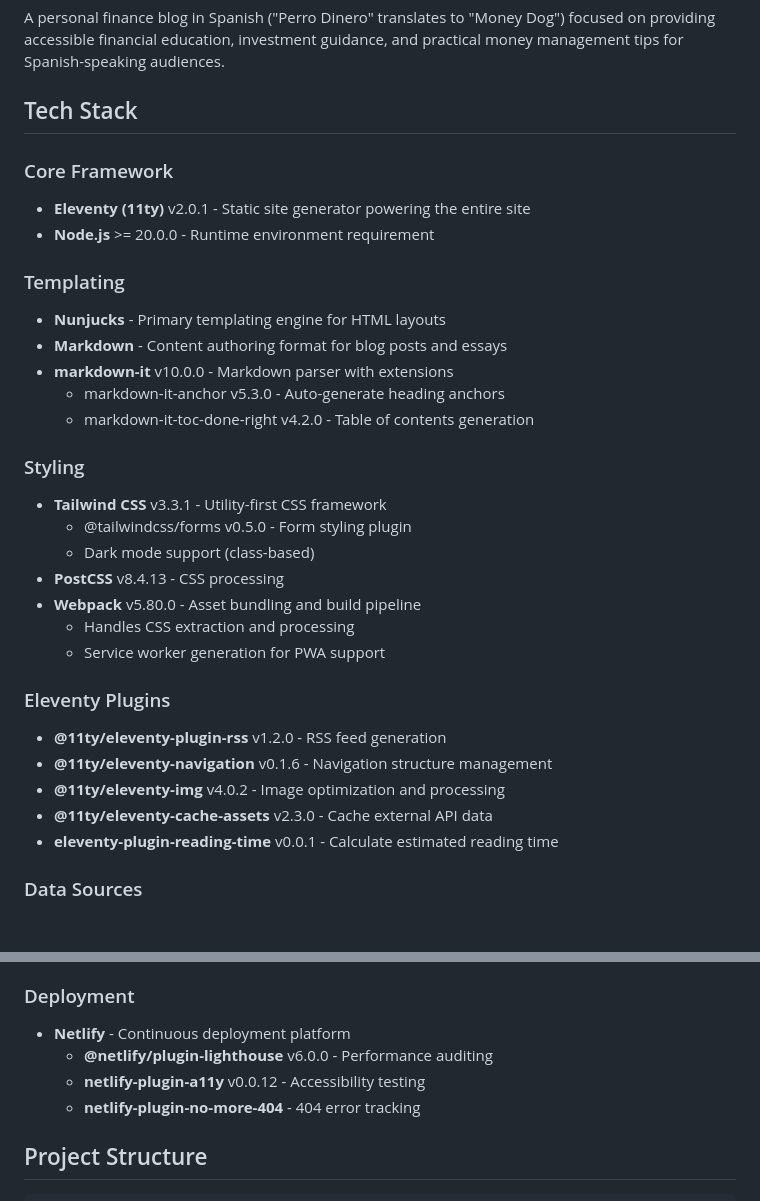
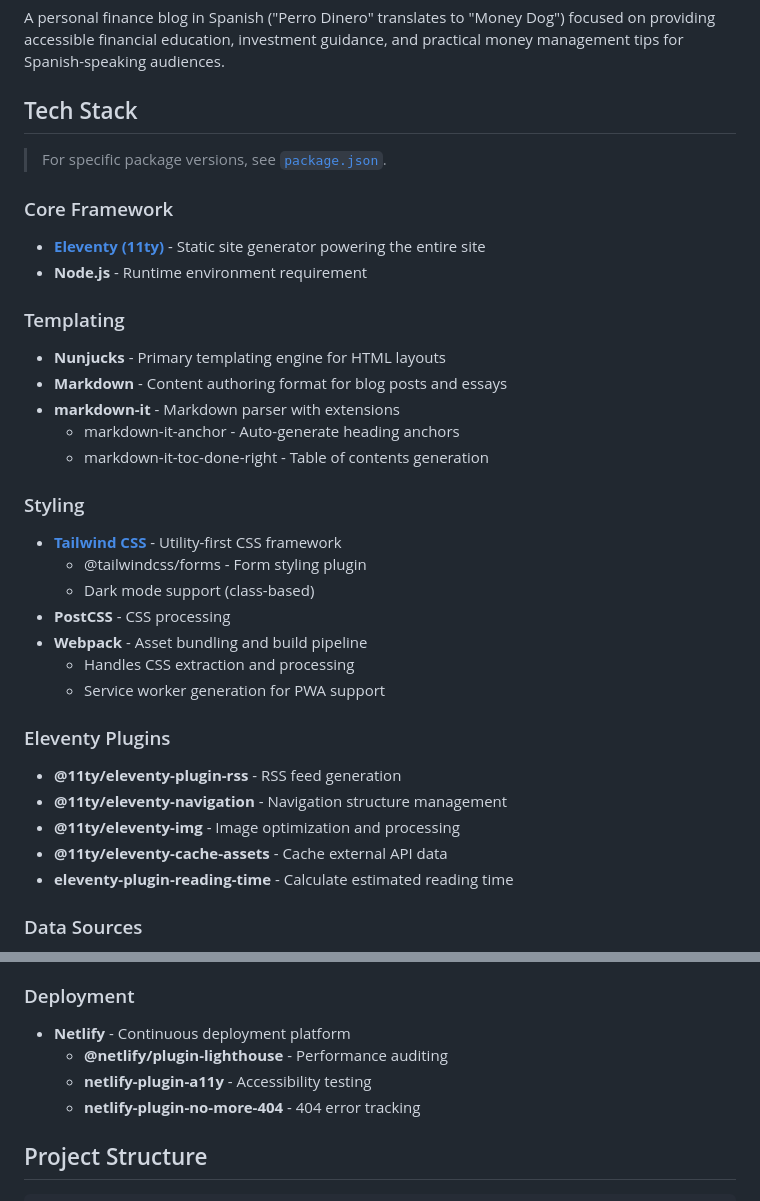
Before and after one commit to davidojedalopez/perro-dinero, a Markdown page: README.md, 2 parts joined by grey strips. Drawn GitHub-style; blank space fills up the shorter version.

Commit message:
Simplify README by removing package versions and adding reference to package.json
Co-authored-by: davidojedalopez <8418542+davidojedalopez@users.noreply.github.com>

```diff
--- a/README.md
+++ b/README.md
@@ -6,32 +6,34 @@ A personal finance blog in Spanish ("Perro Dinero" translates to "Money Dog") fo
 
 ## Tech Stack
 
+> For specific package versions, see [`package.json`](package.json).
+
 ### Core Framework
-- **Eleventy (11ty)** v2.0.1 - Static site generator powering the entire site
-- **Node.js** >= 20.0.0 - Runtime environment requirement
+- **[Eleventy (11ty)](https://www.11ty.dev/)** - Static site generator powering the entire site
+- **Node.js** - Runtime environment requirement
 
 ### Templating
 - **Nunjucks** - Primary templating engine for HTML layouts
 - **Markdown** - Content authoring format for blog posts and essays
-- **markdown-it** v10.0.0 - Markdown parser with extensions
-  - markdown-it-anchor v5.3.0 - Auto-generate heading anchors
-  - markdown-it-toc-done-right v4.2.0 - Table of contents generation
+- **markdown-it** - Markdown parser with extensions
+  - markdown-it-anchor - Auto-generate heading anchors
+  - markdown-it-toc-done-right - Table of contents generation
 
 ### Styling
-- **Tailwind CSS** v3.3.1 - Utility-first CSS framework
-  - @tailwindcss/forms v0.5.0 - Form styling plugin
+- **[Tailwind CSS](https://tailwindcss.com/)** - Utility-first CSS framework
+  - @tailwindcss/forms - Form styling plugin
   - Dark mode support (class-based)
-- **PostCSS** v8.4.13 - CSS processing
-- **Webpack** v5.80.0 - Asset bundling and build pipeline
+- **PostCSS** - CSS processing
+- **Webpack** - Asset bundling and build pipeline
   - Handles CSS extraction and processing
   - Service worker generation for PWA support
 
 ### Eleventy Plugins
-- **@11ty/eleventy-plugin-rss** v1.2.0 - RSS feed generation
-- **@11ty/eleventy-navigation** v0.1.6 - Navigation structure management
-- **@11ty/eleventy-img** v4.0.2 - Image optimization and processing
-- **@11ty/eleventy-cache-assets** v2.3.0 - Cache external API data
-- **eleventy-plugin-reading-time** v0.0.1 - Calculate estimated reading time
+- **@11ty/eleventy-plugin-rss** - RSS feed generation
+- **@11ty/eleventy-navigation** - Navigation structure management
+- **@11ty/eleventy-img** - Image optimization and processing
+- **@11ty/eleventy-cache-assets** - Cache external API data
+- **eleventy-plugin-reading-time** - Calculate estimated reading time
 
 ### Data Sources
 - **Banxico API** - Fetches Mexican economic indicators including:
@@ -53,8 +55,8 @@ A personal finance blog in Spanish ("Perro Dinero" translates to "Money Dog") fo
 
 ### Deployment
 - **Netlify** - Continuous deployment platform
-  - **@netlify/plugin-lighthouse** v6.0.0 - Performance auditing
-  - **netlify-plugin-a11y** v0.0.12 - Accessibility testing
+  - **@netlify/plugin-lighthouse** - Performance auditing
+  - **netlify-plugin-a11y** - Accessibility testing
   - **netlify-plugin-no-more-404** - 404 error tracking
 
 ## Project Structure
```
